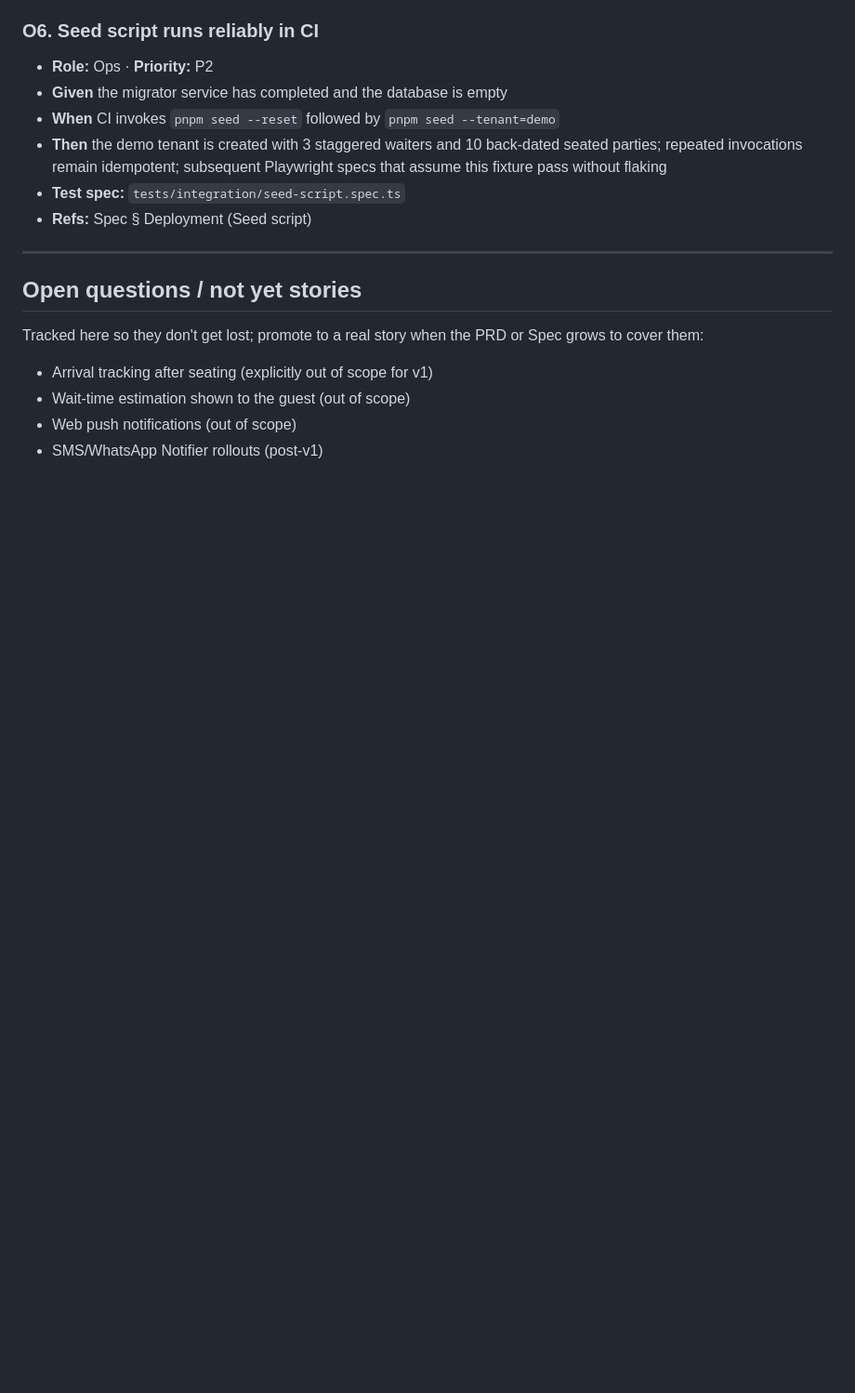
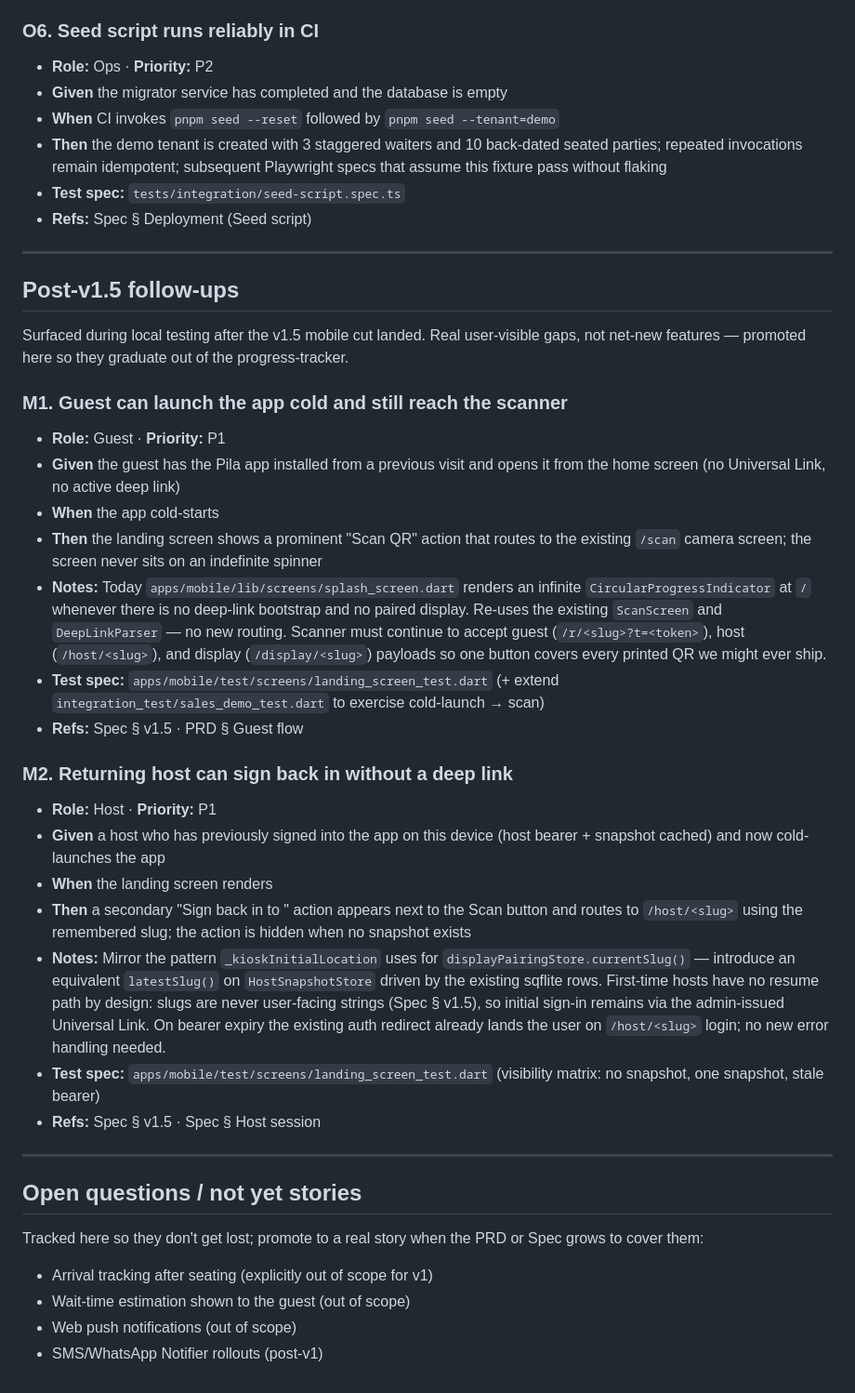
Before and after one commit to spencerjireh/pila-lang, a Markdown page: docs/User-Stories.md, the part around the change. Shown at 93% size. Rendered like a GitHub page; blank space fills up the shorter version.

Commit message:
docs: post-v1.5 mobile landing-screen follow-ups (M1, M2)
Promotes two local-testing findings from the progress tracker into
first-class user stories:

- M1: guest can reach the scanner on cold launch (today `/` renders an
  indefinite spinner in `splash_screen.dart` when no deep link exists).
- M2: returning host can sign back in without a deep link (mirrors the
  kiosk `displayPairingStore.currentSlug()` pattern via a new
  `HostSnapshotStore.latestSlug()`).

No code changes; docs-only.

```diff
--- a/docs/User-Stories.md
+++ b/docs/User-Stories.md
@@ -431,6 +431,32 @@ This doc is the bridge between PRD (what we're building and why) and tests (proo
 
 ---
 
+## Post-v1.5 follow-ups
+
+Surfaced during local testing after the v1.5 mobile cut landed. Real user-visible gaps, not net-new features — promoted here so they graduate out of the progress-tracker.
+
+### M1. Guest can launch the app cold and still reach the scanner
+
+- **Role:** Guest · **Priority:** P1
+- **Given** the guest has the Pila app installed from a previous visit and opens it from the home screen (no Universal Link, no active deep link)
+- **When** the app cold-starts
+- **Then** the landing screen shows a prominent "Scan QR" action that routes to the existing `/scan` camera screen; the screen never sits on an indefinite spinner
+- **Notes:** Today `apps/mobile/lib/screens/splash_screen.dart` renders an infinite `CircularProgressIndicator` at `/` whenever there is no deep-link bootstrap and no paired display. Re-uses the existing `ScanScreen` and `DeepLinkParser` — no new routing. Scanner must continue to accept guest (`/r/<slug>?t=<token>`), host (`/host/<slug>`), and display (`/display/<slug>`) payloads so one button covers every printed QR we might ever ship.
+- **Test spec:** `apps/mobile/test/screens/landing_screen_test.dart` (+ extend `integration_test/sales_demo_test.dart` to exercise cold-launch → scan)
+- **Refs:** Spec § v1.5 · PRD § Guest flow
+
+### M2. Returning host can sign back in without a deep link
+
+- **Role:** Host · **Priority:** P1
+- **Given** a host who has previously signed into the app on this device (host bearer + snapshot cached) and now cold-launches the app
+- **When** the landing screen renders
+- **Then** a secondary "Sign back in to <tenant name>" action appears next to the Scan button and routes to `/host/<slug>` using the remembered slug; the action is hidden when no snapshot exists
+- **Notes:** Mirror the pattern `_kioskInitialLocation` uses for `displayPairingStore.currentSlug()` — introduce an equivalent `latestSlug()` on `HostSnapshotStore` driven by the existing sqflite rows. First-time hosts have no resume path by design: slugs are never user-facing strings (Spec § v1.5), so initial sign-in remains via the admin-issued Universal Link. On bearer expiry the existing auth redirect already lands the user on `/host/<slug>` login; no new error handling needed.
+- **Test spec:** `apps/mobile/test/screens/landing_screen_test.dart` (visibility matrix: no snapshot, one snapshot, stale bearer)
+- **Refs:** Spec § v1.5 · Spec § Host session
+
+---
+
 ## Open questions / not yet stories
 
 Tracked here so they don't get lost; promote to a real story when the PRD or Spec grows to cover them:
```
Also changed, not shown: docs/progress.md (+6 -0 lines).
